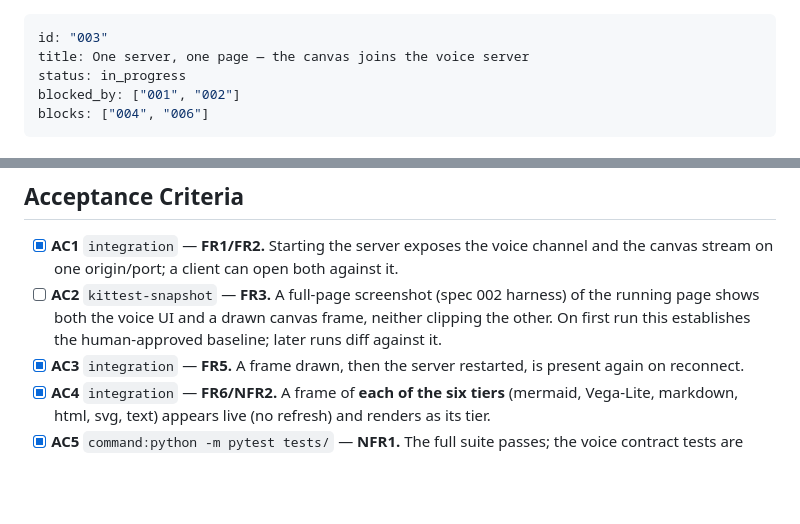
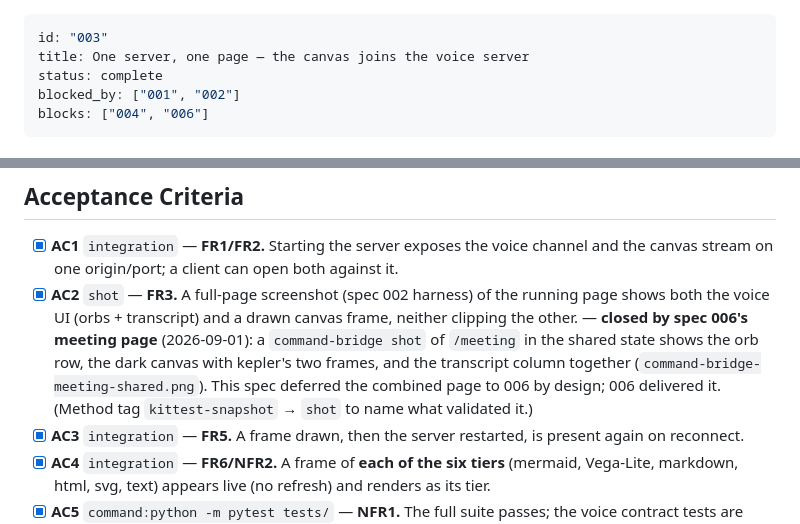
Before and after one commit to JuanjoFuchs/command-bridge, a Markdown page: specs/003-one-server-one-page.md, 2 parts joined by grey strips. GitHub-like rendering; blank space fills up the shorter version.

Commit message:
Spec 003: close AC-2 — the combined page landed in spec 006
003 deferred its last criterion (AC-2 / FR3, both surfaces on one COMBINED page)
to spec 006's meeting layout, by design. 006 delivered it: a command-bridge shot
of /meeting in the shared state shows the orb row, the dark canvas with kepler's
two frames, and the transcript column together, neither clipping the other. Tick
AC-2 and mark 003 complete. Method tag kittest-snapshot -> shot, to name what
actually validated it (a real browser render).

Co-Authored-By: Claude Opus 4.8 <noreply@anthropic.com>

```diff
--- a/specs/003-one-server-one-page.md
+++ b/specs/003-one-server-one-page.md
@@ -1,7 +1,7 @@
 ---
 id: "003"
 title: One server, one page — the canvas joins the voice server
-status: in_progress
+status: complete
 blocked_by: ["001", "002"]
 blocks: ["004", "006"]
 ---
@@ -108,9 +108,12 @@ Grounded in `distill/voice-tunnel.md` and `distill/tunnel-vision.md`:
 
 - [x] **AC1** `integration` — **FR1/FR2.** Starting the server exposes the voice channel and the
       canvas stream on one origin/port; a client can open both against it.
-- [ ] **AC2** `kittest-snapshot` — **FR3.** A full-page screenshot (spec 002 harness) of the running
-      page shows both the voice UI and a drawn canvas frame, neither clipping the other. On first run
-      this establishes the human-approved baseline; later runs diff against it.
+- [x] **AC2** `shot` — **FR3.** A full-page screenshot (spec 002 harness) of the running page shows
+      both the voice UI (orbs + transcript) and a drawn canvas frame, neither clipping the other. —
+      **closed by spec 006's meeting page** (2026-09-01): a `command-bridge shot` of `/meeting` in the
+      shared state shows the orb row, the dark canvas with kepler's two frames, and the transcript
+      column together (`command-bridge-meeting-shared.png`). This spec deferred the combined page to
+      006 by design; 006 delivered it. (Method tag `kittest-snapshot` → `shot` to name what validated it.)
 - [x] **AC3** `integration` — **FR5.** A frame drawn, then the server restarted, is present again on
       reconnect.
 - [x] **AC4** `integration` — **FR6/NFR2.** A frame of **each of the six tiers** (mermaid, Vega-Lite,
```
